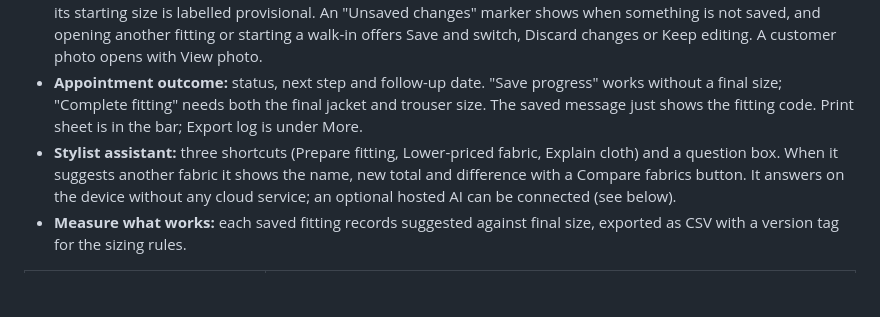
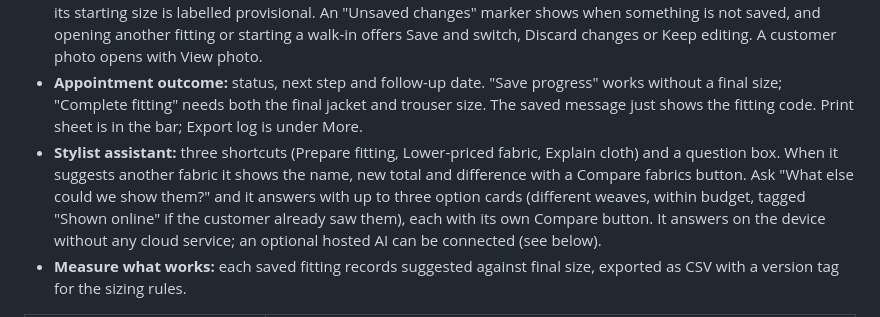
Before and after one commit to zeniusz/made-to-order-shop, a Markdown page: README.md, the part around the change. Rendered like a GitHub page; blank space fills up the shorter version.

Commit message:
Stylist assistant: alternatives answer as up to three option cards with Compare buttons; 112 checks

```diff
--- a/README.md
+++ b/README.md
@@ -51,7 +51,7 @@ The same page has two views, switched at the top right. The customer builds the
 - **Sizing and alterations:** what the customer gave, the suggested starting size with its reason, only the things that need attention under "Check first", final jacket and trouser sizes shown compactly with a Change button, a reason for change only when a final size differs from the suggestion, alterations as requested against agreed in cm, and workroom notes under them.
 - **Trust in what is on screen:** a walk-in shows "Not provided" for measurements until the customer gives them, and its starting size is labelled provisional. An "Unsaved changes" marker shows when something is not saved, and opening another fitting or starting a walk-in offers Save and switch, Discard changes or Keep editing. A customer photo opens with View photo.
 - **Appointment outcome:** status, next step and follow-up date. "Save progress" works without a final size; "Complete fitting" needs both the final jacket and trouser size. The saved message just shows the fitting code. Print sheet is in the bar; Export log is under More.
-- **Stylist assistant:** three shortcuts (Prepare fitting, Lower-priced fabric, Explain cloth) and a question box. When it suggests another fabric it shows the name, new total and difference with a Compare fabrics button. It answers on the device without any cloud service; an optional hosted AI can be connected (see below).
+- **Stylist assistant:** three shortcuts (Prepare fitting, Lower-priced fabric, Explain cloth) and a question box. When it suggests another fabric it shows the name, new total and difference with a Compare fabrics button. Ask "What else could we show them?" and it answers with up to three option cards (different weaves, within budget, tagged "Shown online" if the customer already saw them), each with its own Compare button. It answers on the device without any cloud service; an optional hosted AI can be connected (see below).
 - **Measure what works:** each saved fitting records suggested against final size, exported as CSV with a version tag for the sizing rules.
 
 | Advisor workspace on a tablet | Start a walk-in |
```
Also changed, not shown: docs/preview/20-advisor-options.jpg (added), 4 other files.
